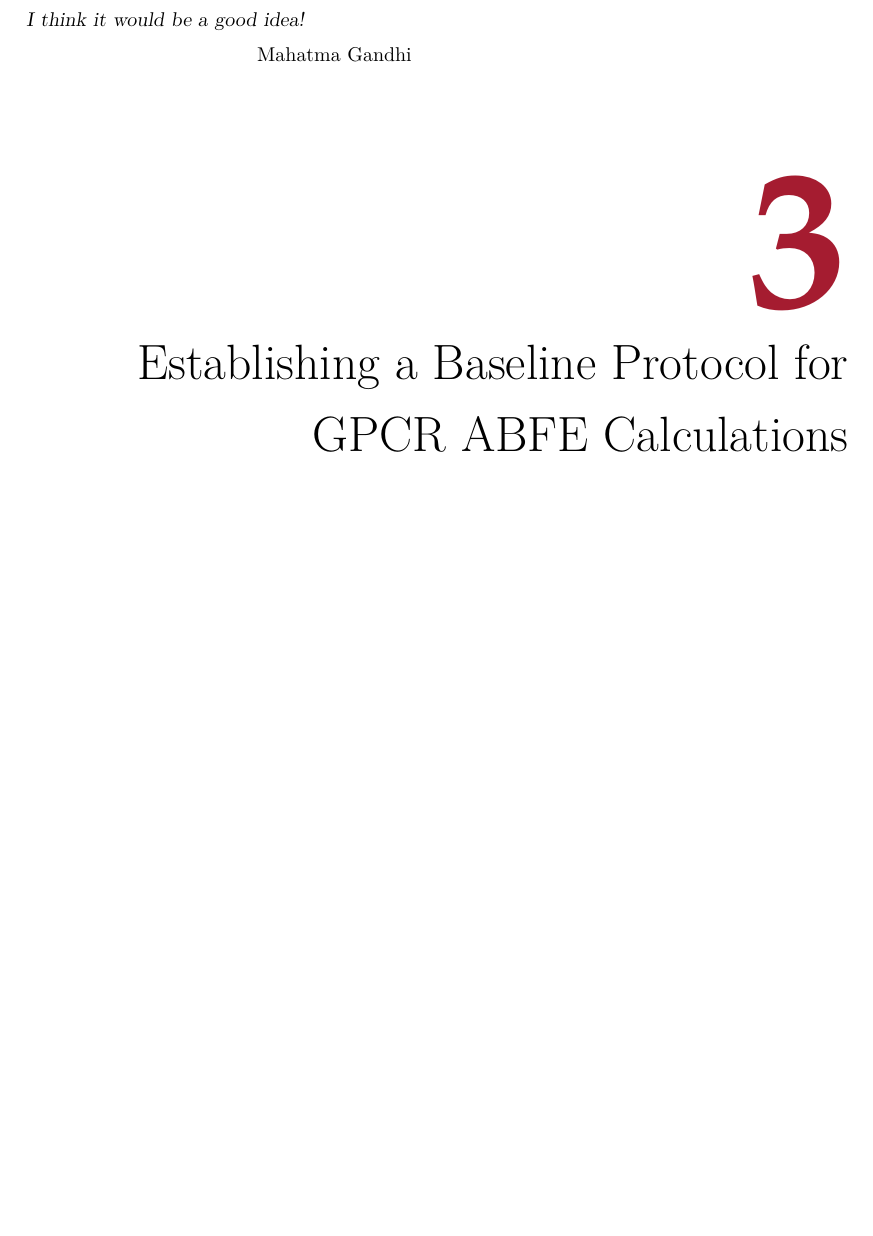
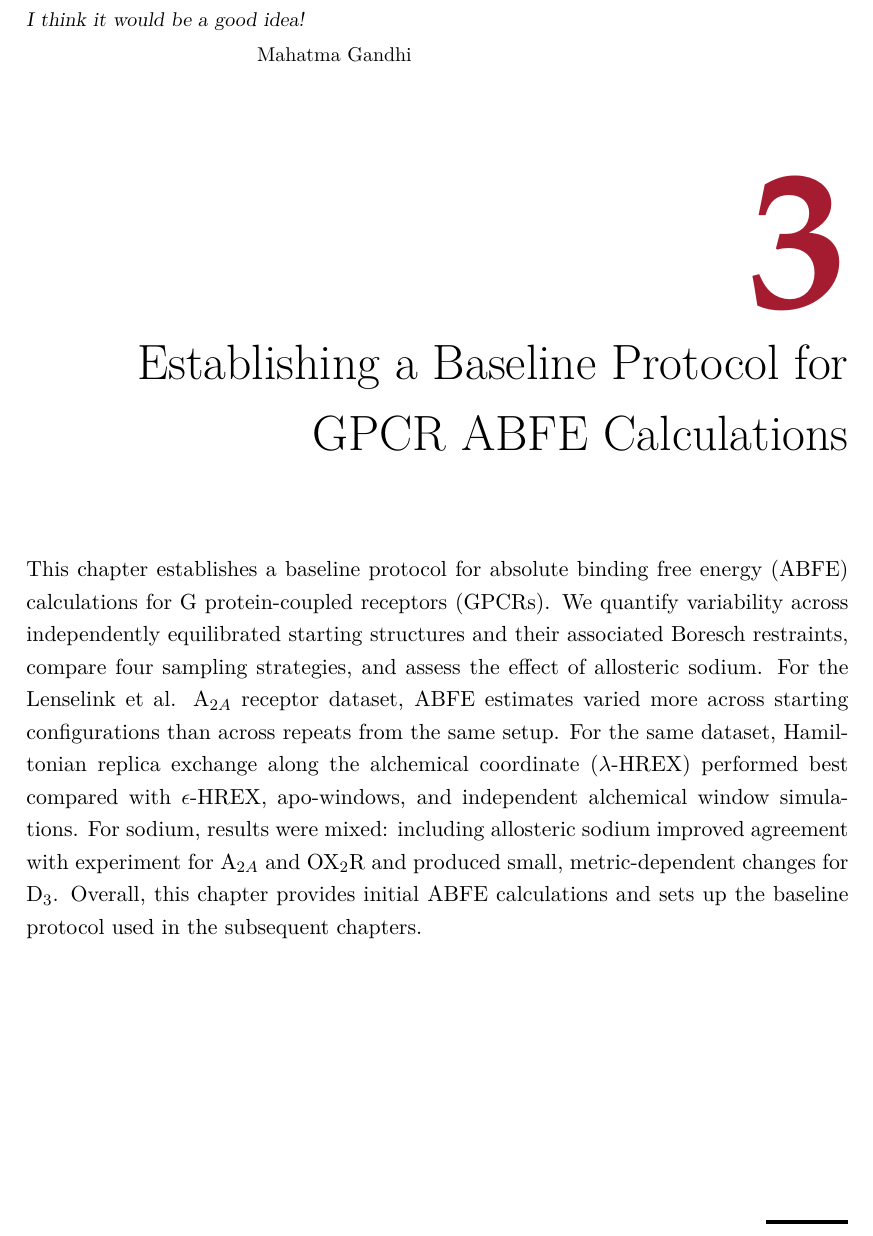
Before and after one commit to Nithishwer/dphil-thesis, a LaTeX thesis (dissertation.tex, which reads chapters/Ch3-Benchmarking-and-System-preparation/Ch3-Benchmarking-and-System-preparation.tex): part of page 29 of 105 before the commit and part of page 29 of 106 after it, cut so that both start at the same text, the shorter picture padded with empty space. Compiled offline with pdfLaTeX.

Commit message:
chore: Ch3 Abstract

```diff
--- a/chapters/Ch3-Benchmarking-and-System-preparation/Ch3-Benchmarking-and-System-preparation.tex
+++ b/chapters/Ch3-Benchmarking-and-System-preparation/Ch3-Benchmarking-and-System-preparation.tex
@@ -5,6 +5,10 @@ I think it would be a good idea!
 \end{savequote}
 \chapter{Establishing a Baseline Protocol for GPCR ABFE Calculations}
 \label{ch:benchmarking-and-system-preparation}
+
+This chapter establishes a baseline protocol for absolute binding free energy (ABFE) calculations for G protein-coupled receptors (GPCRs). We quantify variability across independently equilibrated starting structures and their associated Boresch restraints, compare four sampling strategies, and assess the effect of allosteric sodium. For the Lenselink et al. A$_{2A}$ receptor dataset, ABFE estimates varied more across starting configurations than across repeats from the same setup. For the same dataset, Hamiltonian replica exchange along the alchemical coordinate ($\lambda$-HREX) performed best compared with $\epsilon$-HREX, apo-windows, and independent alchemical window simulations. For sodium, results were mixed: including allosteric sodium improved agreement with experiment for A$_{2A}$ and OX$_2$R and produced small, metric-dependent changes for D$_3$. Overall, this chapter provides initial ABFE calculations and sets up the baseline protocol used in the subsequent chapters.
+
+\newpage
 \section{Introduction}
 
 As discussed in the Introduction, errors in ABFE predictions can arise when simulations fail to accurately represent the relevant equilibrium ensembles of the bound and unbound systems. Errors in the simulated ensemble broadly stem from two sources: limitations in the molecular model, or insufficient sampling of the relevant states~\cite{mey2020best}. In this thesis, we focus on minimising sampling-related error given the molecular models used by Guo et al.~\cite{guo2023benchmark}. We consider two complementary approaches: selecting sampling strategies that improve exploration of relevant states, and preparing appropriate initial models to reduce dependence on slow relaxation from unsuitable configurations. Accordingly, this chapter aims to establish a baseline GPCR ABFE protocol by first comparing sampling strategies and then examining system-preparation choices, particularly the inclusion or exclusion of allosteric sodium.
```
Also changed, not shown: chapters/Ch3-Benchmarking-and-System-preparation/Ch3-Benchmarking-and-System-preparation.tex (2 more changed lines).
